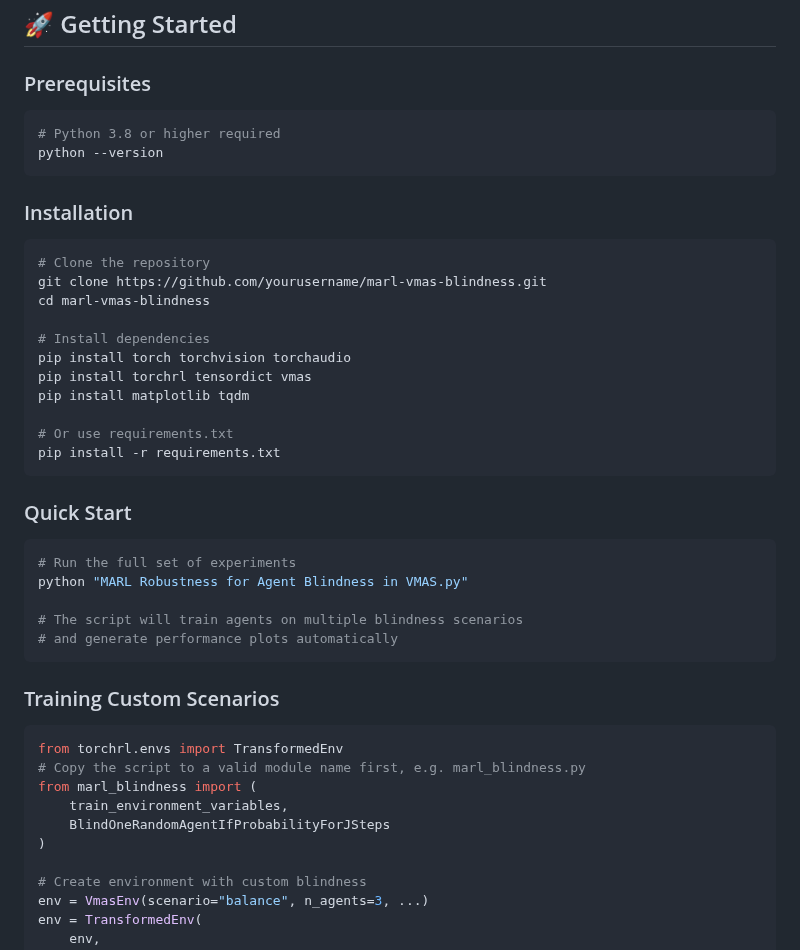
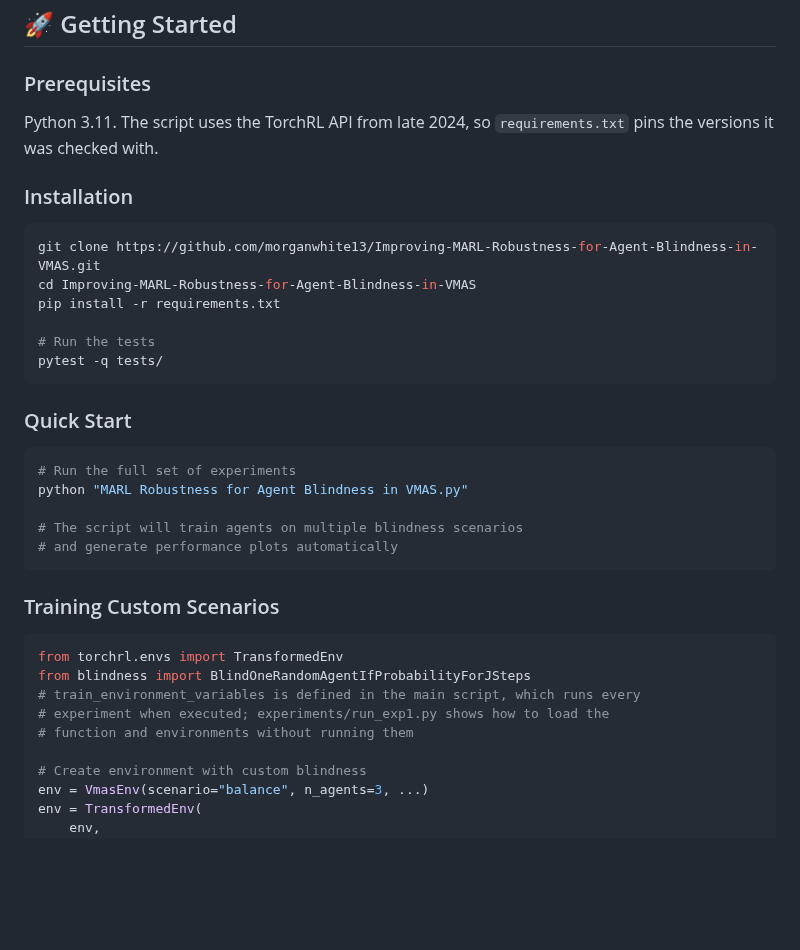
Before and after one commit to morganwhite13/Improving-MARL-Robustness-for-Agent-Blindness-in-VMAS, a Markdown page: README.md, the part around one of its changes. Rendered like a GitHub page; blank space fills up the shorter version.

````diff
--- a/README.md
+++ b/README.md
@@ -95,25 +116,17 @@ num_epochs = 30
 
 ### Prerequisites
 
-```bash
-# Python 3.8 or higher required
-python --version
-```
+Python 3.11. The script uses the TorchRL API from late 2024, so `requirements.txt` pins the versions it was checked with.
 
 ### Installation
 
 ```bash
-# Clone the repository
-git clone https://github.com/yourusername/marl-vmas-blindness.git
-cd marl-vmas-blindness
+git clone https://github.com/morganwhite13/Improving-MARL-Robustness-for-Agent-Blindness-in-VMAS.git
+cd Improving-MARL-Robustness-for-Agent-Blindness-in-VMAS
+pip install -r requirements.txt
 
-# Install dependencies
-pip install torch torchvision torchaudio
-pip install torchrl tensordict vmas
-pip install matplotlib tqdm
-
-# Or use requirements.txt
-pip install -r requirements.txt
+# Run the tests
+pytest -q tests/
 ```
 
 ### Quick Start
@@ -130,11 +143,10 @@ python "MARL Robustness for Agent Blindness in VMAS.py"
 
 ```python
 from torchrl.envs import TransformedEnv
-# Copy the script to a valid module name first, e.g. marl_blindness.py
-from marl_blindness import (
-    train_environment_variables,
-    BlindOneRandomAgentIfProbabilityForJSteps
-)
+from blindness import BlindOneRandomAgentIfProbabilityForJSteps
+# train_environment_variables is defined in the main script, which runs every
+# experiment when executed; experiments/run_exp1.py shows how to load the
+# function and environments without running them
 
 # Create environment with custom blindness
 env = VmasEnv(scenario="balance", n_agents=3, ...)
````
Also changed, not shown: other parts of README.md (+34 -9 lines), experiments/exp1_rewards.png (added), 3 other files.
